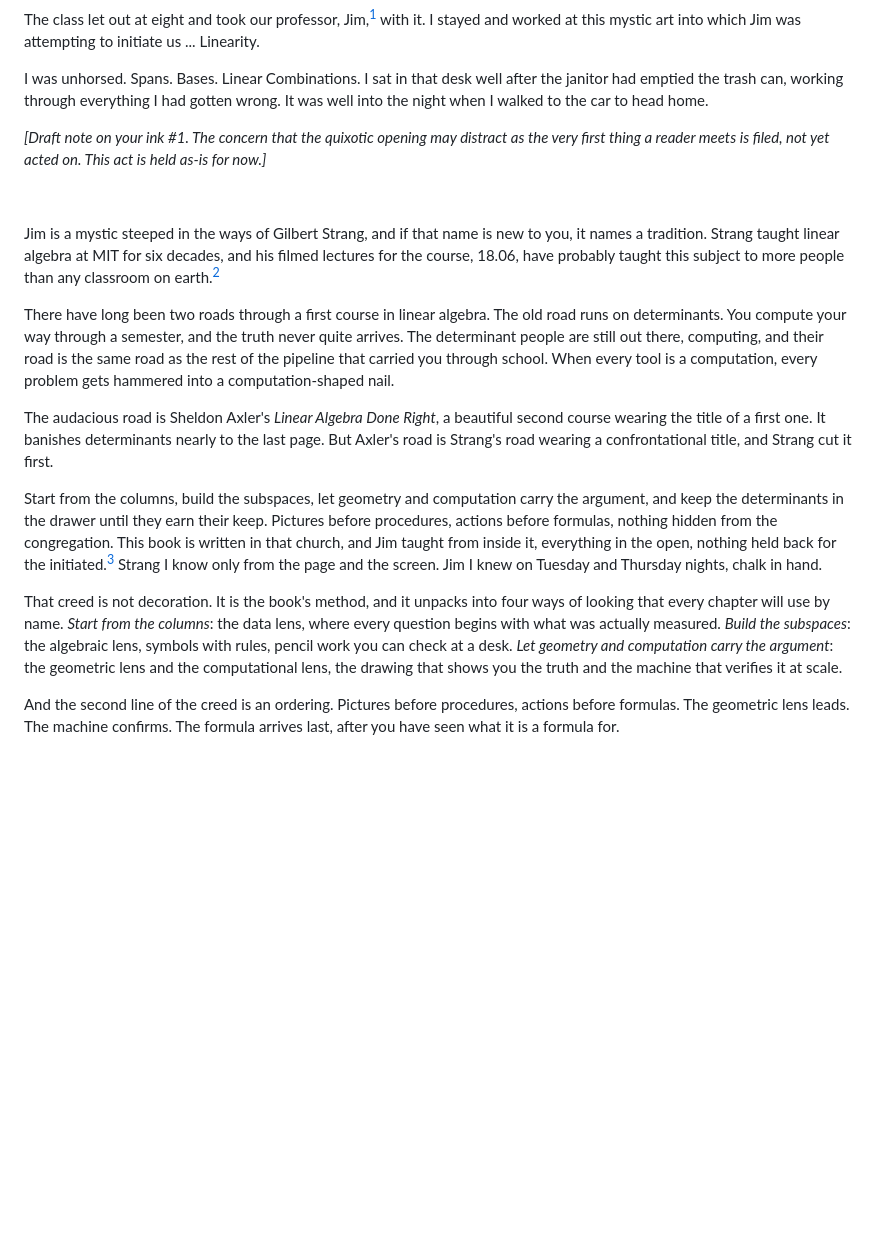
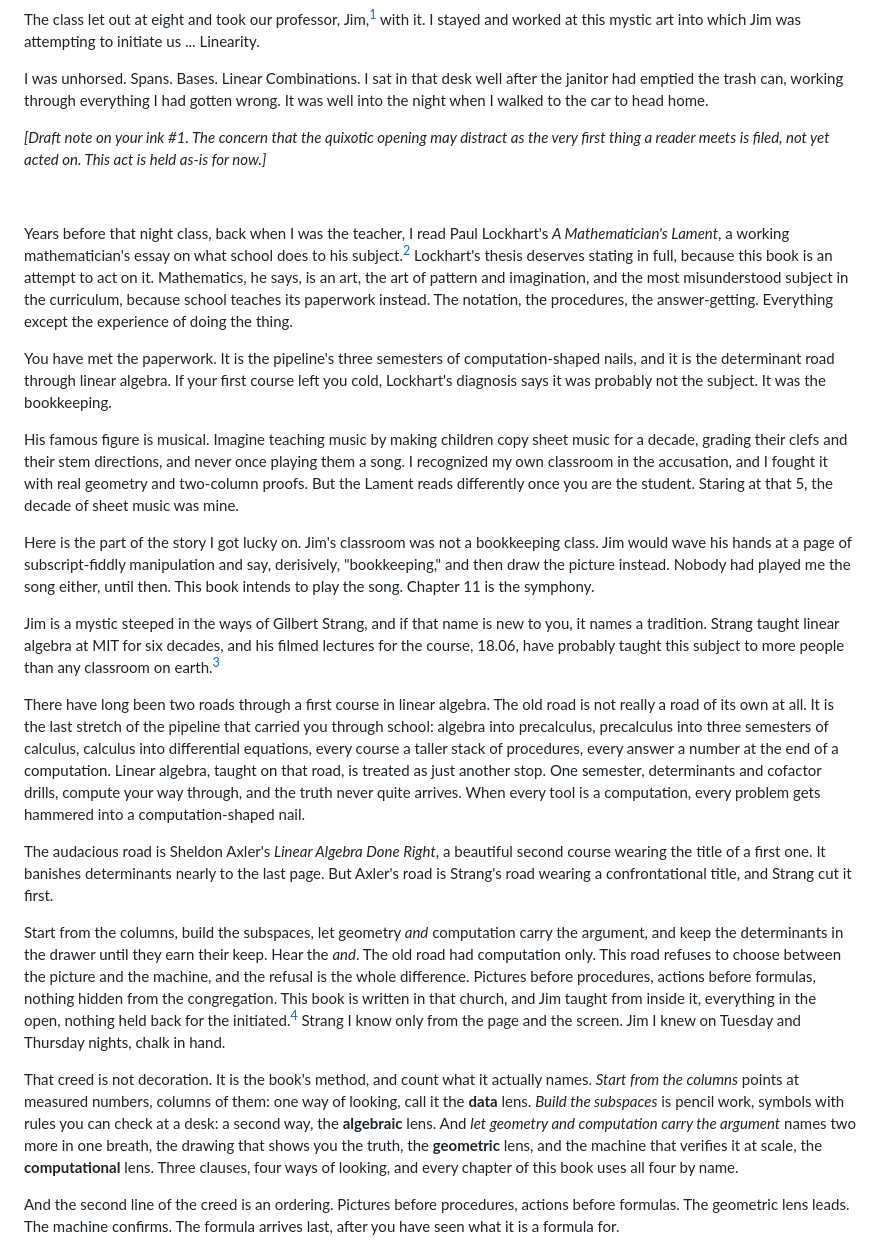
Before and after one commit to joshuacook/clae, a Markdown page: chapter_notes/drafts-v9/preface-v9-draft.md, the part around one of its changes. GitHub-like rendering; blank space fills up the shorter version.

```diff
--- a/chapter_notes/drafts-v9/preface-v9-draft.md
+++ b/chapter_notes/drafts-v9/preface-v9-draft.md
@@ -26,19 +26,27 @@ I was unhorsed. Spans. Bases. Linear Combinations. I sat in that desk well after
 
 &nbsp;
 
+Years before that night class, back when I was the teacher, I read Paul Lockhart's *A Mathematician's Lament*, a working mathematician's essay on what school does to his subject.[^lockhart] Lockhart's thesis deserves stating in full, because this book is an attempt to act on it. Mathematics, he says, is an art, the art of pattern and imagination, and the most misunderstood subject in the curriculum, because school teaches its paperwork instead. The notation, the procedures, the answer-getting. Everything except the experience of doing the thing.
+
+You have met the paperwork. It is the pipeline's three semesters of computation-shaped nails, and it is the determinant road through linear algebra. If your first course left you cold, Lockhart's diagnosis says it was probably not the subject. It was the bookkeeping.
+
+His famous figure is musical. Imagine teaching music by making children copy sheet music for a decade, grading their clefs and their stem directions, and never once playing them a song. I recognized my own classroom in the accusation, and I fought it with real geometry and two-column proofs. But the Lament reads differently once you are the student. Staring at that 5, the decade of sheet music was mine.
+
+Here is the part of the story I got lucky on. Jim's classroom was not a bookkeeping class. Jim would wave his hands at a page of subscript-fiddly manipulation and say, derisively, "bookkeeping," and then draw the picture instead. Nobody had played me the song either, until then. This book intends to play the song. Chapter 11 is the symphony.
+
 Jim is a mystic steeped in the ways of Gilbert Strang, and if that name is new to you, it names a tradition. Strang taught linear algebra at MIT for six decades, and his filmed lectures for the course, 18.06, have probably taught this subject to more people than any classroom on earth.[^ocw]
 
 [^ocw]: [MIT OpenCourseWare, 18.06 Linear Algebra](https://ocw.mit.edu/courses/18-06-linear-algebra-spring-2010/). Free, complete, and the closest thing this tradition has to scripture on film.
 
-There have long been two roads through a first course in linear algebra. The old road runs on determinants. You compute your way through a semester, and the truth never quite arrives. The determinant people are still out there, computing, and their road is the same road as the rest of the pipeline that carried you through school. When every tool is a computation, every problem gets hammered into a computation-shaped nail.
+There have long been two roads through a first course in linear algebra. The old road is not really a road of its own at all. It is the last stretch of the pipeline that carried you through school: algebra into precalculus, precalculus into three semesters of calculus, calculus into differential equations, every course a taller stack of procedures, every answer a number at the end of a computation. Linear algebra, taught on that road, is treated as just another stop. One semester, determinants and cofactor drills, compute your way through, and the truth never quite arrives. When every tool is a computation, every problem gets hammered into a computation-shaped nail.
 
 The audacious road is Sheldon Axler's *Linear Algebra Done Right*, a beautiful second course wearing the title of a first one. It banishes determinants nearly to the last page. But Axler's road is Strang's road wearing a confrontational title, and Strang cut it first.
 
-Start from the columns, build the subspaces, let geometry and computation carry the argument, and keep the determinants in the drawer until they earn their keep. Pictures before procedures, actions before formulas, nothing hidden from the congregation. This book is written in that church, and Jim taught from inside it, everything in the open, nothing held back for the initiated.[^jimsite] Strang I know only from the page and the screen. Jim I knew on Tuesday and Thursday nights, chalk in hand.
+Start from the columns, build the subspaces, let geometry *and* computation carry the argument, and keep the determinants in the drawer until they earn their keep. Hear the *and*. The old road had computation only. This road refuses to choose between the picture and the machine, and the refusal is the whole difference. Pictures before procedures, actions before formulas, nothing hidden from the congregation. This book is written in that church, and Jim taught from inside it, everything in the open, nothing held back for the initiated.[^jimsite] Strang I know only from the page and the screen. Jim I knew on Tuesday and Thursday nights, chalk in hand.
 
 [^jimsite]: The receipts survive. Jim's course site posted every lecture twice, blank notes and completed notes, plus an archive of every old exam. The domain, mathjimk.com, has since gone dark, but the Internet Archive holds a copy at [web.archive.org/web/20180806081310/http://mathjimk.com/](https://web.archive.org/web/20180806081310/http://mathjimk.com/) (captured August 6, 2018).
 
-That creed is not decoration. It is the book's method, and it unpacks into four ways of looking that every chapter will use by name. *Start from the columns*: the data lens, where every question begins with what was actually measured. *Build the subspaces*: the algebraic lens, symbols with rules, pencil work you can check at a desk. *Let geometry and computation carry the argument*: the geometric lens and the computational lens, the drawing that shows you the truth and the machine that verifies it at scale.
+That creed is not decoration. It is the book's method, and count what it actually names. *Start from the columns* points at measured numbers, columns of them: one way of looking, call it the **data** lens. *Build the subspaces* is pencil work, symbols with rules you can check at a desk: a second way, the **algebraic** lens. And *let geometry and computation carry the argument* names two more in one breath, the drawing that shows you the truth, the **geometric** lens, and the machine that verifies it at scale, the **computational** lens. Three clauses, four ways of looking, and every chapter of this book uses all four by name.
 
 And the second line of the creed is an ordering. Pictures before procedures, actions before formulas. The geometric lens leads. The machine confirms. The formula arrives last, after you have seen what it is a formula for.
 
```
Also changed, not shown: other parts of chapter_notes/drafts-v9/preface-v9-draft.md (+2 -10 lines).
